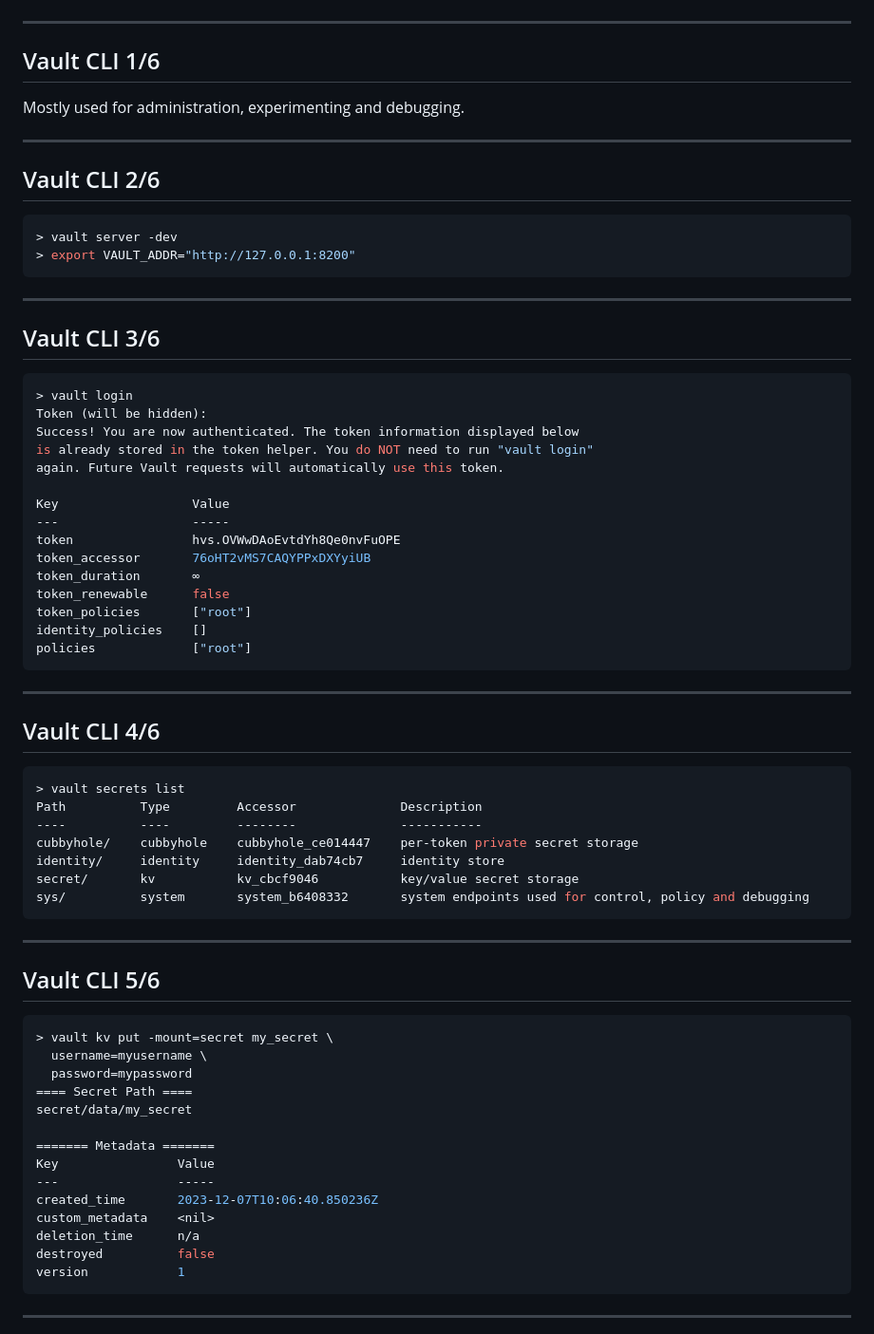
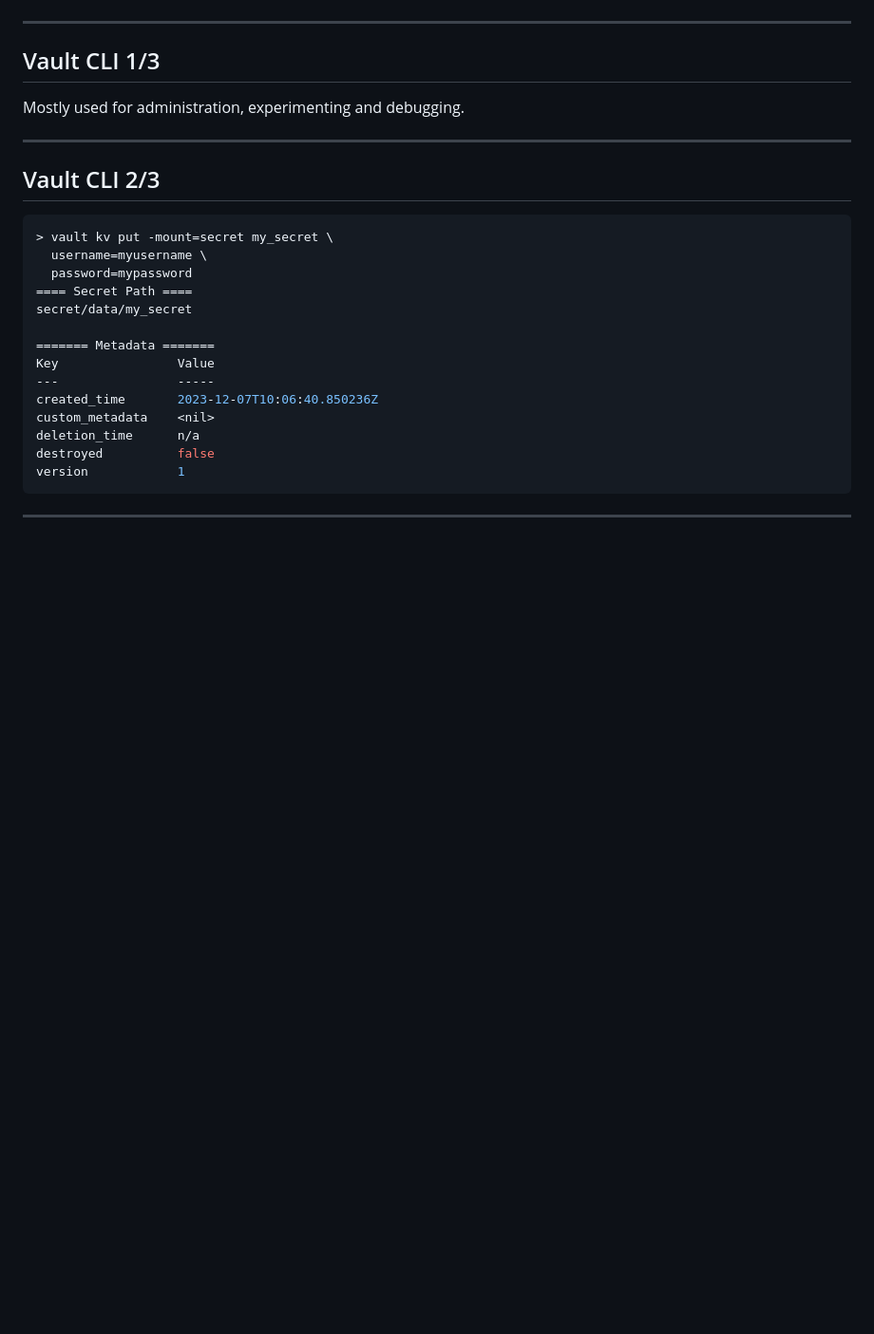
Before and after one commit to adfinis/success-packages, a Markdown page: hashicorp-vault-usage.md, the part around the change printed below. Shown: that part at 95% size. Rendered like a GitHub page; blank space fills up the shorter version.

````diff
--- a/hashicorp-vault-usage.md
+++ b/hashicorp-vault-usage.md
@@ -75,58 +115,13 @@ Userfriendly, not all features are available.
 
 ---
 
-## Vault CLI 1/6
+## Vault CLI 1/3
 
 Mostly used for administration, experimenting and debugging.
 
 ----
 
-## Vault CLI 2/6
-
-```shell
-> vault server -dev
-> export VAULT_ADDR="http://127.0.0.1:8200"
-```
-
-----
-
-## Vault CLI 3/6
-
-```shell
-> vault login
-Token (will be hidden):
-Success! You are now authenticated. The token information displayed below
-is already stored in the token helper. You do NOT need to run "vault login"
-again. Future Vault requests will automatically use this token.
-
-Key                  Value
----                  -----
-token                hvs.OVWwDAoEvtdYh8Qe0nvFuOPE
-token_accessor       76oHT2vMS7CAQYPPxDXYyiUB
-token_duration       ∞
-token_renewable      false
-token_policies       ["root"]
-identity_policies    []
-policies             ["root"]
-```
-
-----
-
-## Vault CLI 4/6
-
-```shell
-> vault secrets list
-Path          Type         Accessor              Description
-----          ----         --------              -----------
-cubbyhole/    cubbyhole    cubbyhole_ce014447    per-token private secret storage
-identity/     identity     identity_dab74cb7     identity store
-secret/       kv           kv_cbcf9046           key/value secret storage
-sys/          system       system_b6408332       system endpoints used for control, policy and debugging
-```
-
-----
-
-## Vault CLI 5/6
+## Vault CLI 2/3
 
 ```shell
 > vault kv put -mount=secret my_secret \
````
Also changed, not shown: other parts of hashicorp-vault-usage.md (+58 -5 lines).
